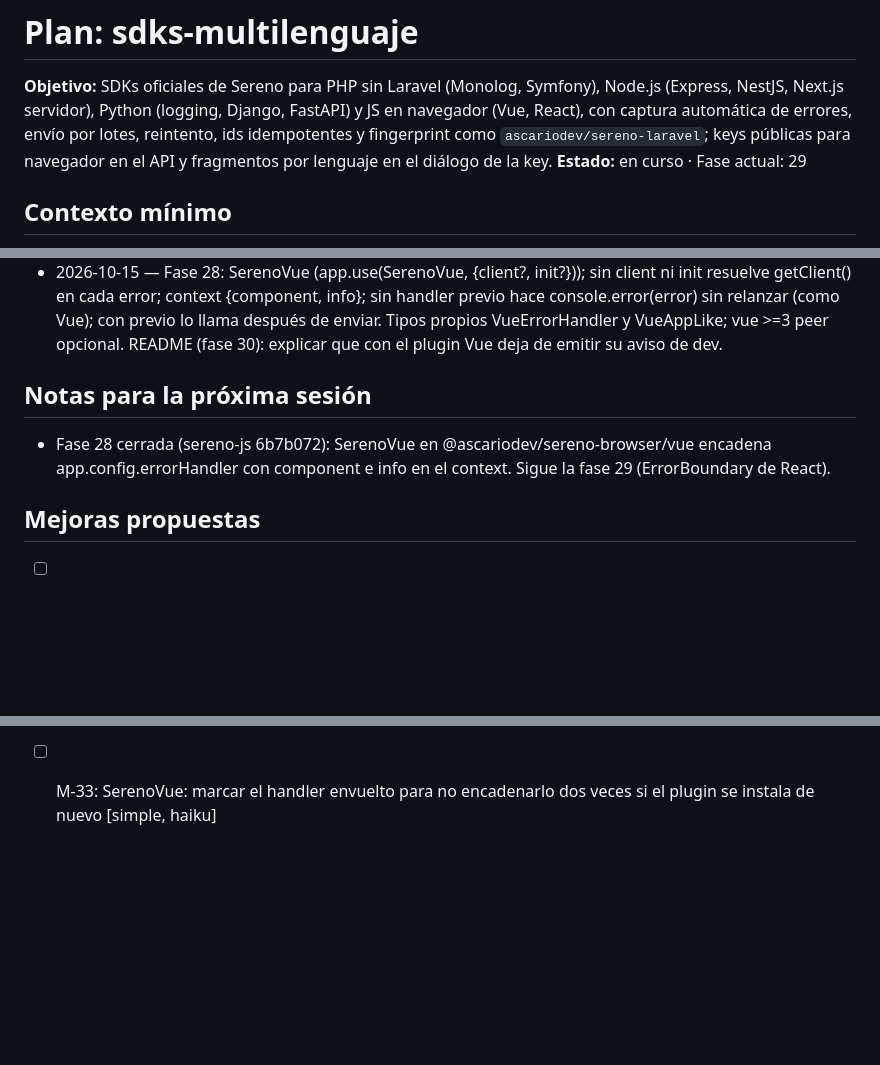
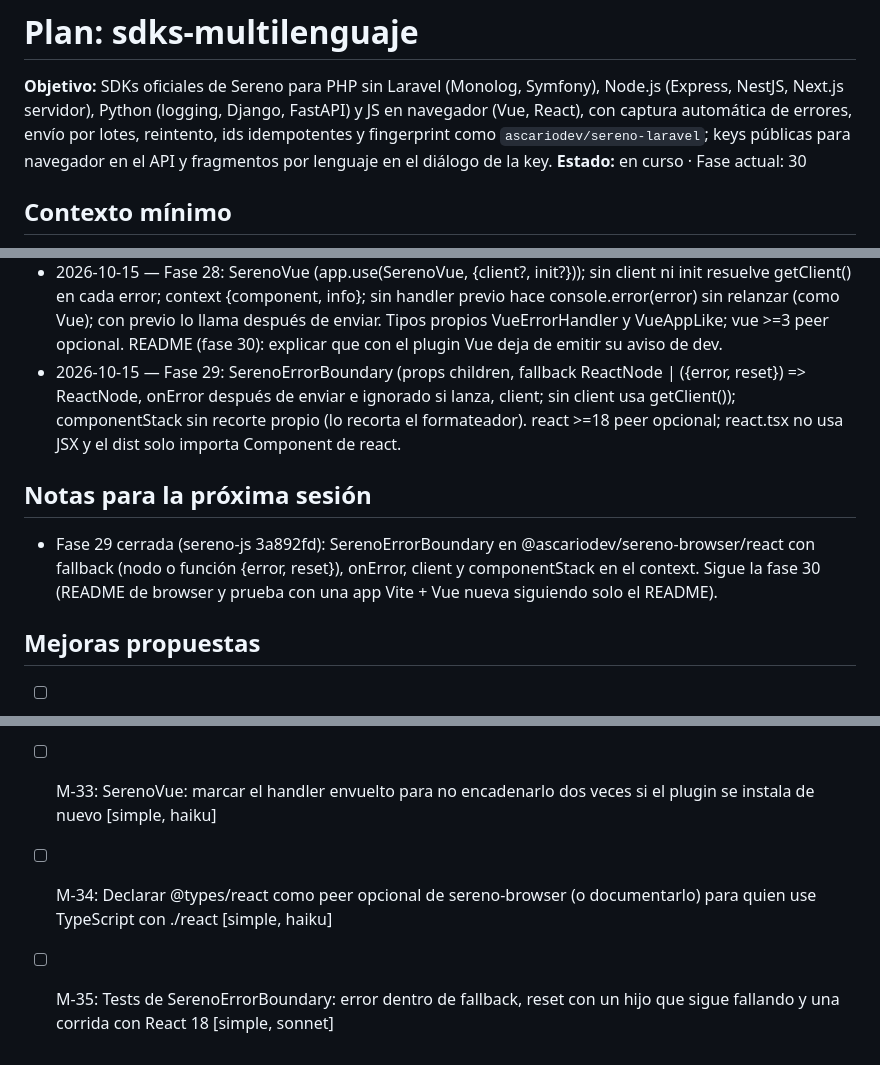
Before and after one commit to ascariodev/sereno, a Markdown page: docs/plans/sdks-multilenguaje.md, 3 parts joined by grey strips. GitHub-like rendering; blank space fills up the shorter version.

Commit message:
docs: sdks-multilenguaje fase 29, ErrorBoundary de React

```diff
--- a/docs/plans/sdks-multilenguaje.md
+++ b/docs/plans/sdks-multilenguaje.md
@@ -4,7 +4,7 @@
 Python (logging, Django, FastAPI) y JS en navegador (Vue, React), con captura automática de errores, envío por lotes,
 reintento, ids idempotentes y fingerprint como `ascariodev/sereno-laravel`; keys públicas para navegador en el API y
 fragmentos por lenguaje en el diálogo de la key.
-**Estado:** en curso · Fase actual: 29
+**Estado:** en curso · Fase actual: 30
 
 ## Contexto mínimo
 - Repos: monorepo (`api/`, `web/`, `app/`, `docs/`) y repos hermanos nuevos `../sereno-php`, `../sereno-js` y
@@ -272,9 +272,10 @@ fragmentos por lenguaje en el diálogo de la key.
 - 2026-10-15 — Fase 26: web LogSource {kind: 'server'|'browser', allowed_origins: string[]|null}; createLogSource(projectId, string | {name, kind?, allowed_origins?}); server envía solo {name}. Validación y normalización de orígenes en el cliente replican StoreLogSourceRequest.
 - 2026-10-15 — Fase 27: @ascariodev/sereno-browser init(InitOptions = ClientOptions & {keepalive?: 'unload'|'never', handlers?}) nunca lanza (opciones inválidas dan un cliente inerte con INVALID_OPTIONS_NOTICE); BrowserClient extiende Client de core y aplica dedupe (fingerprint del context, o clase y ubicación; 60 s) y tope (MAX_EVENTS_PER_PAGE=100 por init) dentro de log. keepalive va por un envoltorio de fetch (no fetchOptions) solo en modo salida (pagehide o hidden; se apaga en pageshow o visible), presupuesto KEEPALIVE_BUDGET_BYTES=60000. Cliente activo en globalThis[Symbol.for('@ascariodev/sereno-browser.active')]. Solo ESM y CJS con tipos, sin bundle IIFE. En Chrome 152, keepalive con preflight de Authorization funciona.
 - 2026-10-15 — Fase 28: SerenoVue (app.use(SerenoVue, {client?, init?})); sin client ni init resuelve getClient() en cada error; context {component, info}; sin handler previo hace console.error(error) sin relanzar (como Vue); con previo lo llama después de enviar. Tipos propios VueErrorHandler y VueAppLike; vue >=3 peer opcional. README (fase 30): explicar que con el plugin Vue deja de emitir su aviso de dev.
+- 2026-10-15 — Fase 29: SerenoErrorBoundary (props children, fallback ReactNode | ({error, reset}) => ReactNode, onError después de enviar e ignorado si lanza, client; sin client usa getClient()); componentStack sin recorte propio (lo recorta el formateador). react >=18 peer opcional; react.tsx no usa JSX y el dist solo importa Component de react.
 
 ## Notas para la próxima sesión
-- Fase 28 cerrada (sereno-js 6b7b072): SerenoVue en @ascariodev/sereno-browser/vue encadena app.config.errorHandler con component e info en el context. Sigue la fase 29 (ErrorBoundary de React).
+- Fase 29 cerrada (sereno-js 3a892fd): SerenoErrorBoundary en @ascariodev/sereno-browser/react con fallback (nodo o función {error, reset}), onError, client y componentStack en el context. Sigue la fase 30 (README de browser y prueba con una app Vite + Vue nueva siguiendo solo el README).
 
 ## Mejoras propuestas
 - [ ] M-1: sereno-laravel depende de sereno-php para el formateo y el transporte, en vez de duplicarlos.
@@ -321,3 +322,5 @@ fragmentos por lenguaje en el diálogo de la key.
 - [ ] M-31: Probar keepalive con preflight en Firefox y Safari (solo verificado en Chrome 152) [media, sonnet]
 - [ ] M-32: Tests de SerenoVue con handler previo que relanza y con setup async [simple, haiku]
 - [ ] M-33: SerenoVue: marcar el handler envuelto para no encadenarlo dos veces si el plugin se instala de nuevo [simple, haiku]
+- [ ] M-34: Declarar @types/react como peer opcional de sereno-browser (o documentarlo) para quien use TypeScript con ./react [simple, haiku]
+- [ ] M-35: Tests de SerenoErrorBoundary: error dentro de fallback, reset con un hijo que sigue fallando y una corrida con React 18 [simple, sonnet]
```
Also changed, not shown: other parts of docs/plans/sdks-multilenguaje.md (+1 -1 lines).
